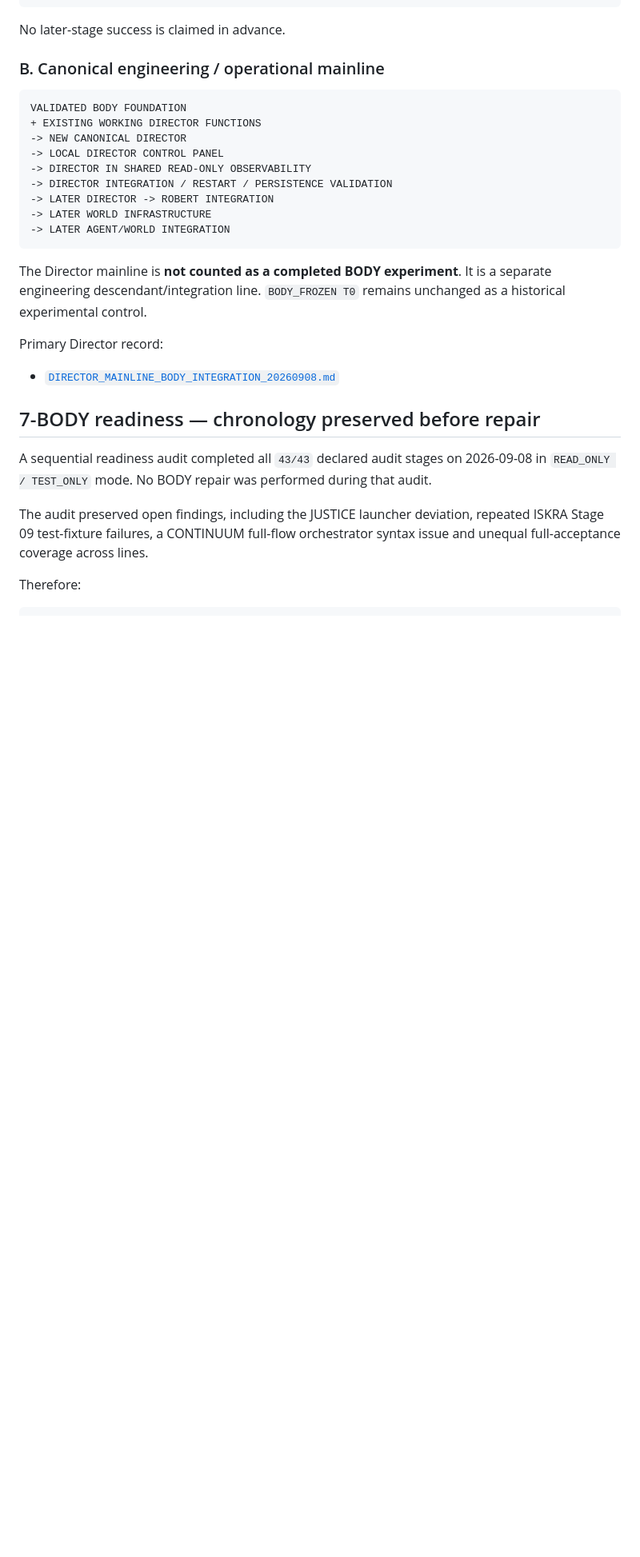
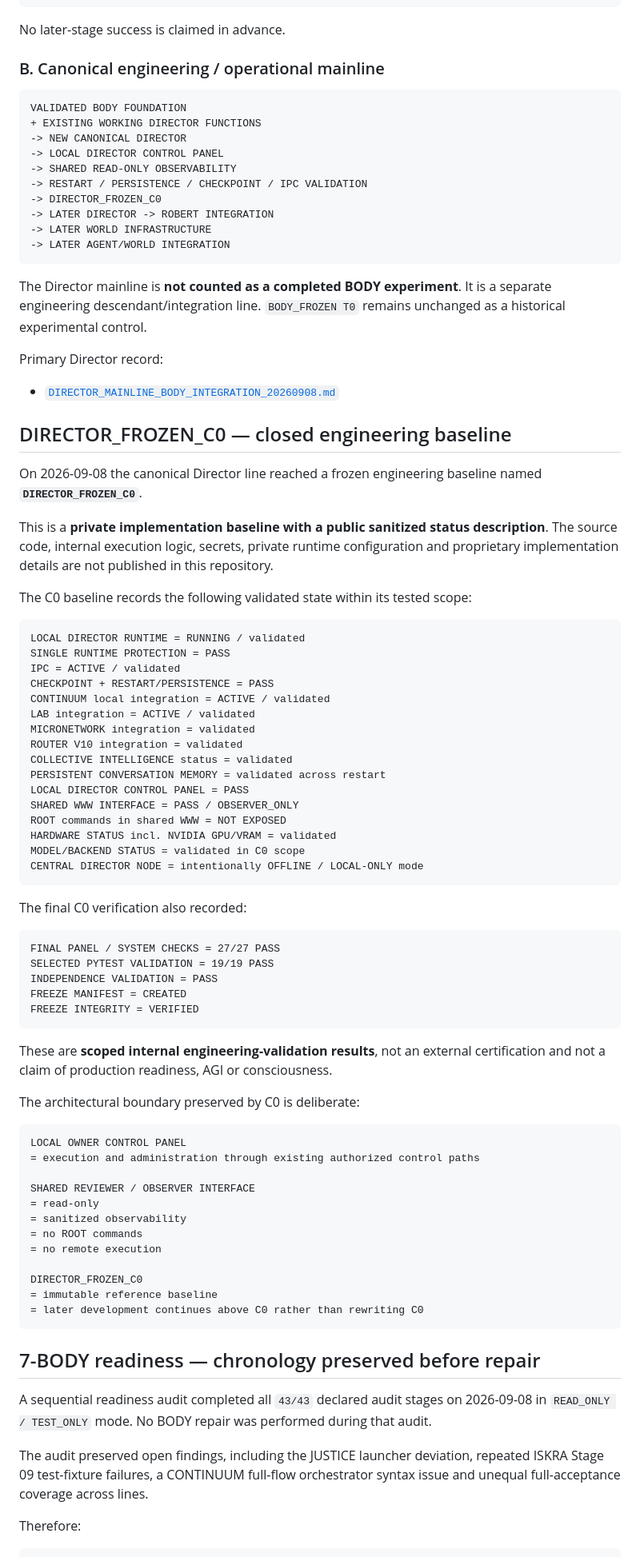
Before and after one commit to jankes72/SSI_V5, a Markdown page: README.md, the part around one of its changes. Shown at 80% size. Drawn GitHub-style; blank space fills up the shorter version.

Commit message:
Update README with validated DIRECTOR_FROZEN_C0 state

````diff
--- a/README.md
+++ b/README.md
@@ -91,8 +95,9 @@ VALIDATED BODY FOUNDATION
 + EXISTING WORKING DIRECTOR FUNCTIONS
 -> NEW CANONICAL DIRECTOR
 -> LOCAL DIRECTOR CONTROL PANEL
--> DIRECTOR IN SHARED READ-ONLY OBSERVABILITY
--> DIRECTOR INTEGRATION / RESTART / PERSISTENCE VALIDATION
+-> SHARED READ-ONLY OBSERVABILITY
+-> RESTART / PERSISTENCE / CHECKPOINT / IPC VALIDATION
+-> DIRECTOR_FROZEN_C0
 -> LATER DIRECTOR -> ROBERT INTEGRATION
 -> LATER WORLD INFRASTRUCTURE
 -> LATER AGENT/WORLD INTEGRATION
@@ -103,6 +108,62 @@ The Director mainline is **not counted as a completed BODY experiment**. It is a
 Primary Director record:
 
 - [`DIRECTOR_MAINLINE_BODY_INTEGRATION_20260908.md`](DIRECTOR_MAINLINE_BODY_INTEGRATION_20260908.md)
+
+## DIRECTOR_FROZEN_C0 — closed engineering baseline
+
+On 2026-09-08 the canonical Director line reached a frozen engineering baseline named **`DIRECTOR_FROZEN_C0`**.
+
+This is a **private implementation baseline with a public sanitized status description**. The source code, internal execution logic, secrets, private runtime configuration and proprietary implementation details are not published in this repository.
+
+The C0 baseline records the following validated state within its tested scope:
+
+```text
+LOCAL DIRECTOR RUNTIME = RUNNING / validated
+SINGLE RUNTIME PROTECTION = PASS
+IPC = ACTIVE / validated
+CHECKPOINT + RESTART/PERSISTENCE = PASS
+CONTINUUM local integration = ACTIVE / validated
+LAB integration = ACTIVE / validated
+MICRONETWORK integration = validated
+ROUTER V10 integration = validated
+COLLECTIVE INTELLIGENCE status = validated
+PERSISTENT CONVERSATION MEMORY = validated across restart
+LOCAL DIRECTOR CONTROL PANEL = PASS
+SHARED WWW INTERFACE = PASS / OBSERVER_ONLY
+ROOT commands in shared WWW = NOT EXPOSED
+HARDWARE STATUS incl. NVIDIA GPU/VRAM = validated
+MODEL/BACKEND STATUS = validated in C0 scope
+CENTRAL DIRECTOR NODE = intentionally OFFLINE / LOCAL-ONLY mode
+```
+
+The final C0 verification also recorded:
+
+```text
+FINAL PANEL / SYSTEM CHECKS = 27/27 PASS
+SELECTED PYTEST VALIDATION = 19/19 PASS
+INDEPENDENCE VALIDATION = PASS
+FREEZE MANIFEST = CREATED
+FREEZE INTEGRITY = VERIFIED
+```
+
+These are **scoped internal engineering-validation results**, not an external certification and not a claim of production readiness, AGI or consciousness.
+
+The architectural boundary preserved by C0 is deliberate:
+
+```text
+LOCAL OWNER CONTROL PANEL
+= execution and administration through existing authorized control paths
+
+SHARED REVIEWER / OBSERVER INTERFACE
+= read-only
+= sanitized observability
+= no ROOT commands
+= no remote execution
+
+DIRECTOR_FROZEN_C0
+= immutable reference baseline
+= later development continues above C0 rather than rewriting C0
+```
 
 ## 7-BODY readiness — chronology preserved before repair
 
````
Also changed, not shown: other parts of README.md (+52 -13 lines).
